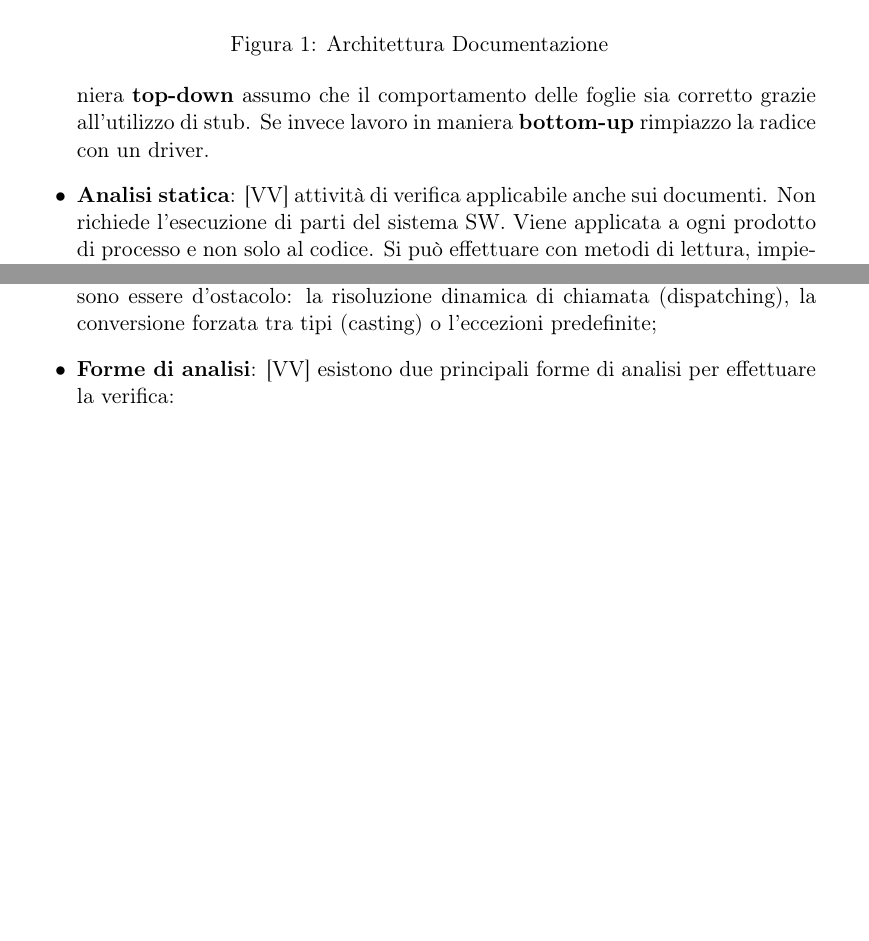
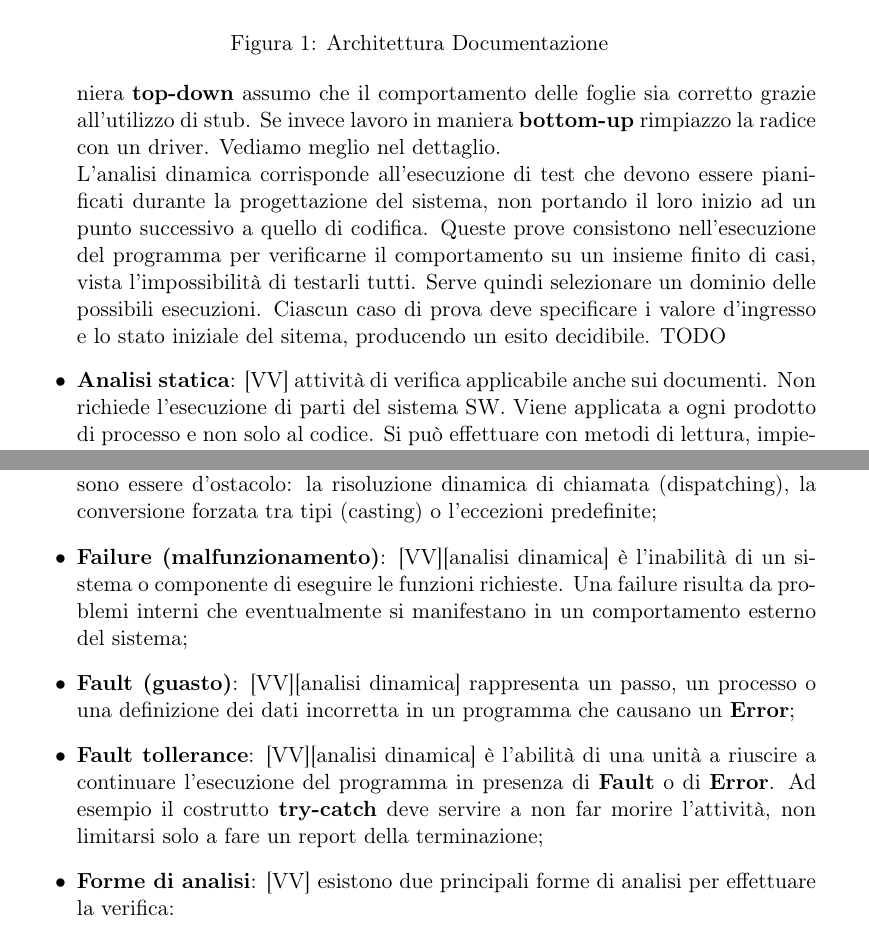
Before and after one commit to ptesser/personal-guidebook, a LaTeX document (glossary_swe/glossario.tex, which reads glossary_swe/content/A.tex, glossary_swe/content/F.tex): two parts of pages 4 and 15 of 41 before the commit and two parts of pages 4 and 16 of 42 after it, joined at a grey line, cut so that both start at the same text, the shorter picture padded with empty space. Compiled offline with pdfLaTeX.

Commit message:
Title: [doc][swe] inseriti termini Failure, Error, Fault Desc: Task: Reported in #id_task Option: [option][option] END

```diff
--- a/glossary_swe/content/A.tex
+++ b/glossary_swe/content/A.tex
@@ -53,8 +53,8 @@
 			\caption{Architettura Documentazione}
 			\label{fig:arch_doc}
 		\end{figure}
-		Se lavoro in maniera \textbf{top-down} assumo che il comportamento delle foglie sia corretto grazie all'utilizzo di stub. Se invece lavoro in maniera \textbf{bottom-up} rimpiazzo la radice con un driver.
-
+		Se lavoro in maniera \textbf{top-down} assumo che il comportamento delle foglie sia corretto grazie all'utilizzo di stub. Se invece lavoro in maniera \textbf{bottom-up} rimpiazzo la radice con un driver. Vediamo meglio nel dettaglio. \newline
+		L'analisi dinamica corrisponde all'esecuzione di test che devono essere pianificati durante la progettazione del sistema, non portando il loro inizio ad un punto successivo a quello di codifica. Queste prove consistono nell'esecuzione del programma per verificarne il comportamento su un insieme finito di casi, vista l'impossibilità di testarli tutti. Serve quindi selezionare un dominio delle possibili esecuzioni. Ciascun caso di prova deve specificare i valore d'ingresso e lo stato iniziale del sitema, producendo un esito decidibile. TODO
 
 
 
--- a/glossary_swe/content/F.tex
+++ b/glossary_swe/content/F.tex
@@ -23,6 +23,11 @@
 			\noindent
 			Alcuni costrutti del linguaggio complicano questa analisi. In particolare possono essere d'ostacolo: la risoluzione dinamica di chiamata (dispatching), la conversione forzata tra tipi (casting) o l'eccezioni predefinite;
 
+		\item \textbf{Failure (malfunzionamento)}: [VV][analisi dinamica] è l'inabilità di un sistema o componente di eseguire le funzioni richieste. Una failure risulta da problemi interni che eventualmente si manifestano in un comportamento esterno del sistema;
+
+		\item \textbf{Fault (guasto)}: [VV][analisi dinamica] rappresenta un passo, un processo o una definizione dei dati incorretta in un programma che causano un \textbf{Error};
+		\item \textbf{Fault tollerance}: [VV][analisi dinamica] è l'abilità di una unità a riuscire a continuare l'esecuzione del programma in presenza di \textbf{Fault} o di \textbf{Error}. Ad esempio il costrutto \textbf{try-catch} deve servire a non far morire l'attività, non limitarsi solo a fare un report della terminazione;
+
 		\item \textbf{Forme di analisi}: [VV] esistono due principali forme di analisi per effettuare la verifica:
 			\begin{itemize}
 				\item \textbf{Analisi statica}: non richiede l'esecuzione di alcuna parte del prodotto SW, viene quindi maggiormente impiegata quando il sistema non è ancora disponibile;
```
Also changed, not shown: glossary_swe/content/E.tex (+1 -0 lines), glossary_swe/content/introduzione.tex (+8 -0 lines).
